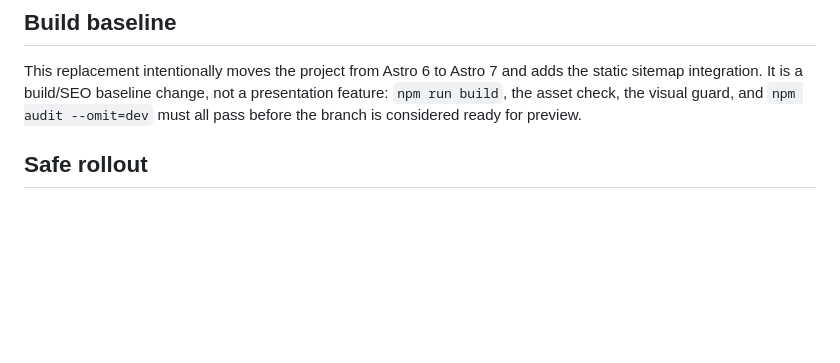
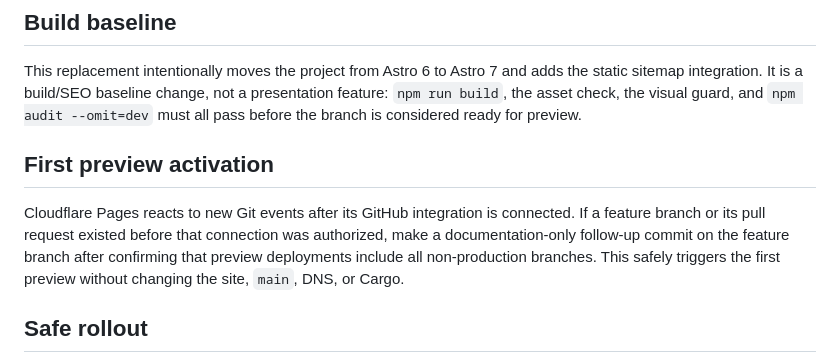
Before and after one commit to onovich/onovich.github.io, a Markdown page: docs/CLOUDFLARE_PAGES_CUTOVER.md, the part around the change. GitHub-like rendering; blank space fills up the shorter version.

Commit message:
docs: trigger Cloudflare Pages preview

```diff
--- a/docs/CLOUDFLARE_PAGES_CUTOVER.md
+++ b/docs/CLOUDFLARE_PAGES_CUTOVER.md
@@ -18,6 +18,10 @@ Cloudflare Pages supports an explicit root directory for repositories where the
 ## Build baseline
 
 This replacement intentionally moves the project from Astro 6 to Astro 7 and adds the static sitemap integration. It is a build/SEO baseline change, not a presentation feature: `npm run build`, the asset check, the visual guard, and `npm audit --omit=dev` must all pass before the branch is considered ready for preview.
+
+## First preview activation
+
+Cloudflare Pages reacts to new Git events after its GitHub integration is connected. If a feature branch or its pull request existed before that connection was authorized, make a documentation-only follow-up commit on the feature branch after confirming that preview deployments include all non-production branches. This safely triggers the first preview without changing the site, `main`, DNS, or Cargo.
 
 ## Safe rollout
 
```
